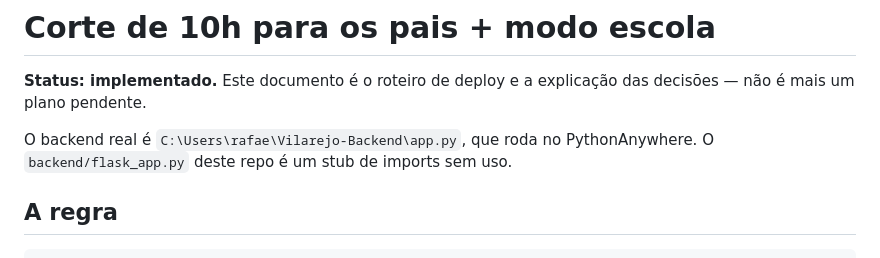
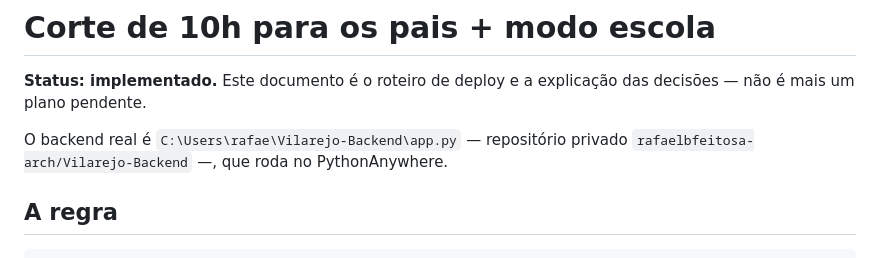
Before and after one commit to rafaelbfeitosa-arch/Vilarejo-Almocos, a Markdown page: backend/PLANO-corte-horario.md, the part around the change. Rendered like a GitHub page.

Commit message:
chore: remover o stub backend/flask_app.py
Eram 11 linhas de import, sobra de quando o backend supostamente morava
aqui. O CLAUDE.md apontava para ele, o que custou uma ida e volta nesta
sessão procurando um código que nunca esteve neste repo. O backend real
está em Vilarejo-Backend (privado); todas aquelas linhas existem lá, no
topo do app.py.

Co-Authored-By: Claude Opus 5 <noreply@anthropic.com>

```diff
--- a/backend/PLANO-corte-horario.md
+++ b/backend/PLANO-corte-horario.md
@@ -3,8 +3,8 @@
 **Status: implementado.** Este documento é o roteiro de deploy e a explicação das
 decisões — não é mais um plano pendente.
 
-O backend real é `C:\Users\rafae\Vilarejo-Backend\app.py`, que roda no PythonAnywhere.
-O `backend/flask_app.py` deste repo é um stub de imports sem uso.
+O backend real é `C:\Users\rafae\Vilarejo-Backend\app.py` — repositório privado
+`rafaelbfeitosa-arch/Vilarejo-Backend` —, que roda no PythonAnywhere.
 
 ## A regra
 
```
Also changed, not shown: CLAUDE.md (+1 -1 lines).
